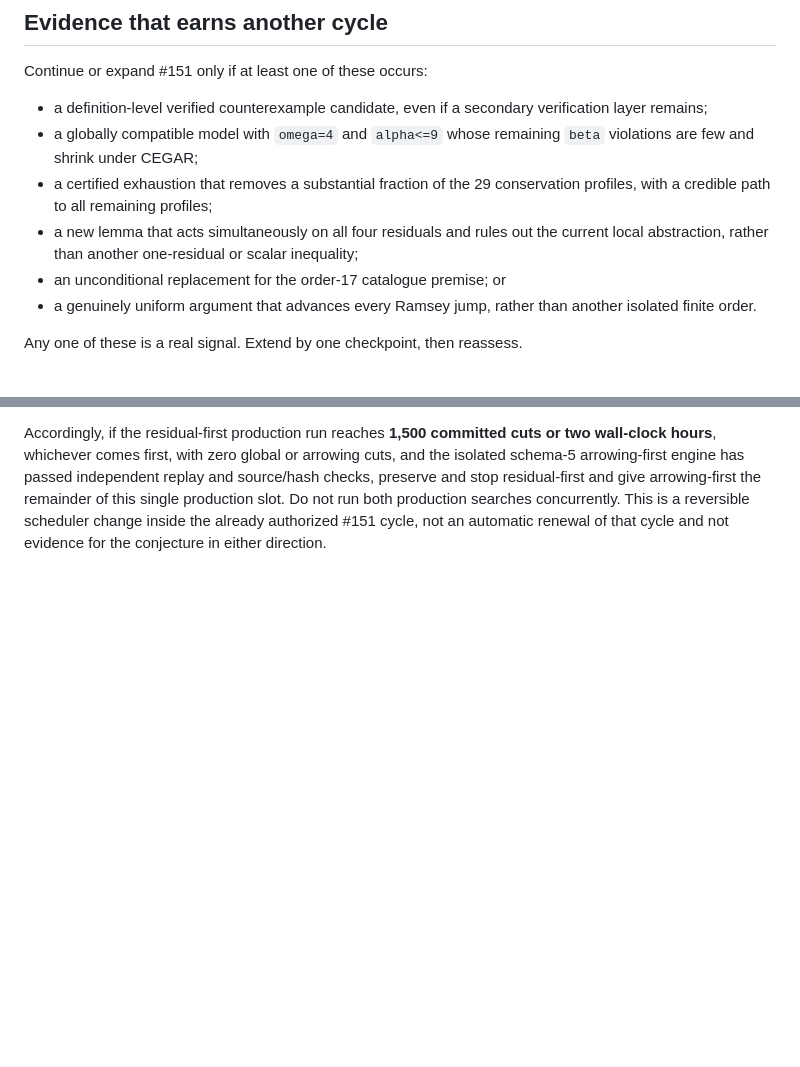
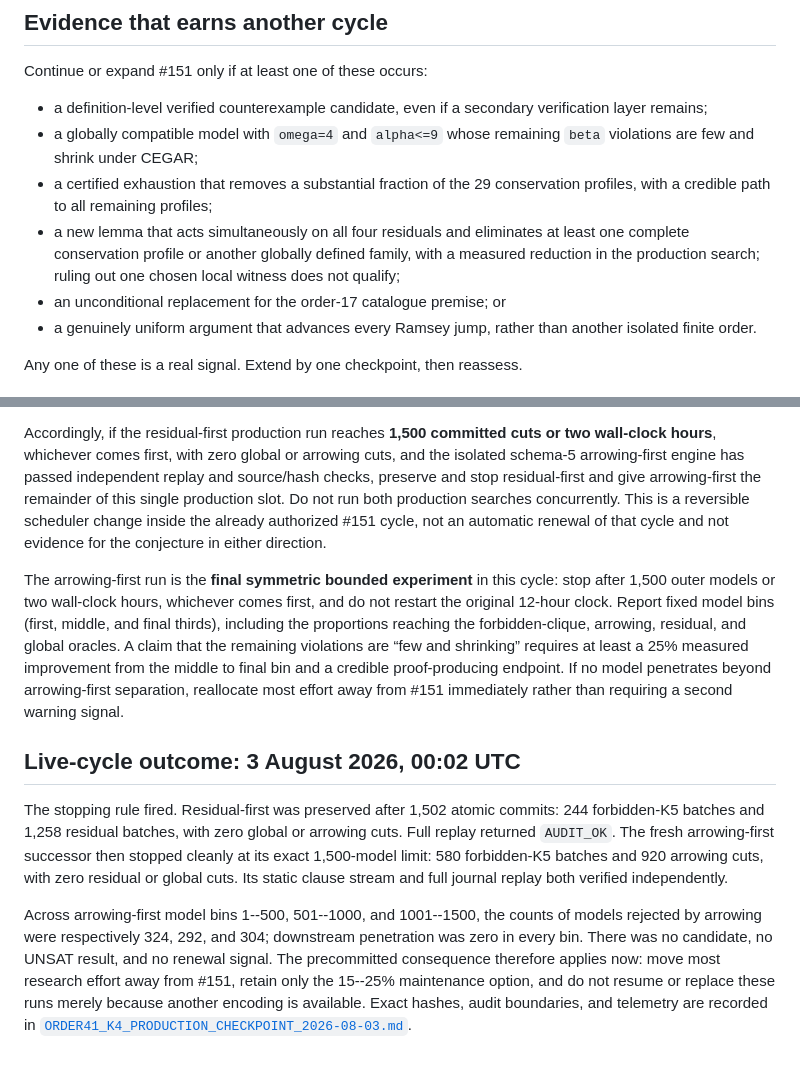
Before and after one commit to edisonymy/erdos-lean-research, a Markdown page: research/erdos151/ALLOCATION_CHECKPOINT.md, 2 parts joined by grey strips. Drawn GitHub-style; blank space fills up the shorter version.

Commit message:
research: enforce Erdos 151 reallocation gate

```diff
--- a/research/erdos151/ALLOCATION_CHECKPOINT.md
+++ b/research/erdos151/ALLOCATION_CHECKPOINT.md
@@ -64,9 +64,10 @@ Continue or expand #151 only if at least one of these occurs:
   `beta` violations are few and shrink under CEGAR;
 - a certified exhaustion that removes a substantial fraction of the 29
   conservation profiles, with a credible path to all remaining profiles;
-- a new lemma that acts simultaneously on all four residuals and rules out
-  the current local abstraction, rather than another one-residual or scalar
-  inequality;
+- a new lemma that acts simultaneously on all four residuals and eliminates
+  at least one complete conservation profile or another globally defined
+  family, with a measured reduction in the production search; ruling out one
+  chosen local witness does not qualify;
 - an unconditional replacement for the order-17 catalogue premise; or
 - a genuinely uniform argument that advances every Ramsey jump, rather than
   another isolated finite order.
@@ -139,3 +140,32 @@ and give arrowing-first the remainder of this single production slot.  Do not
 run both production searches concurrently.  This is a reversible scheduler
 change inside the already authorized #151 cycle, not an automatic renewal of
 that cycle and not evidence for the conjecture in either direction.
+
+The arrowing-first run is the **final symmetric bounded experiment** in this
+cycle: stop after 1,500 outer models or two wall-clock hours, whichever comes
+first, and do not restart the original 12-hour clock.  Report fixed model bins
+(first, middle, and final thirds), including the proportions reaching the
+forbidden-clique, arrowing, residual, and global oracles.  A claim that the
+remaining violations are “few and shrinking” requires at least a 25% measured
+improvement from the middle to final bin and a credible proof-producing
+endpoint.  If no model penetrates beyond arrowing-first separation, reallocate
+most effort away from #151 immediately rather than requiring a second warning
+signal.
+
+## Live-cycle outcome: 3 August 2026, 00:02 UTC
+
+The stopping rule fired.  Residual-first was preserved after 1,502 atomic
+commits: 244 forbidden-K5 batches and 1,258 residual batches, with zero global
+or arrowing cuts.  Full replay returned `AUDIT_OK`.  The fresh arrowing-first
+successor then stopped cleanly at its exact 1,500-model limit: 580 forbidden-K5
+batches and 920 arrowing cuts, with zero residual or global cuts.  Its static
+clause stream and full journal replay both verified independently.
+
+Across arrowing-first model bins 1--500, 501--1000, and 1001--1500, the counts
+of models rejected by arrowing were respectively 324, 292, and 304; downstream
+penetration was zero in every bin.  There was no candidate, no UNSAT result,
+and no renewal signal.  The precommitted consequence therefore applies now:
+move most research effort away from #151, retain only the 15--25% maintenance
+option, and do not resume or replace these runs merely because another encoding
+is available.  Exact hashes, audit boundaries, and telemetry are recorded in
+[`ORDER41_K4_PRODUCTION_CHECKPOINT_2026-08-03.md`](ORDER41_K4_PRODUCTION_CHECKPOINT_2026-08-03.md).
```
Also changed, not shown: research/erdos151/ORDER41_K4_PRODUCTION_CHECKPOINT_2026-08-03.md (added, +107 -0 lines).
